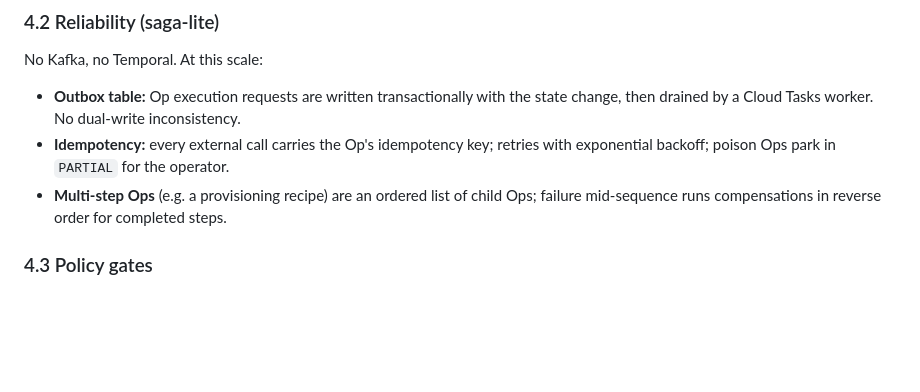
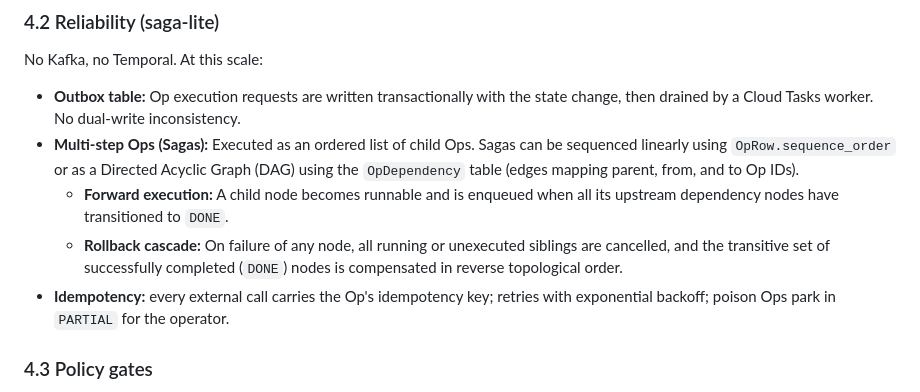
Before and after one commit to Trending-Media-Service/Agency-OS, a Markdown page: ARCHITECTURE.md, the part around the change. Drawn GitHub-style; blank space fills up the shorter version.

Commit message:
docs: amend ARCHITECTURE.md §4.2 to document OpDependency DAG sagas
Amends MASTER ARCHITECTURE.md §4.2 saga-lite section to outline the DAG saga implementation via the OpDependency table, explaining forward concurrency execution and topological rollback cascading.

TAG=agy
CONV=f8fb0316-ec45-4535-9ccd-14d71a92f004

```diff
--- a/ARCHITECTURE.md
+++ b/ARCHITECTURE.md
@@ -98,8 +98,11 @@ PROPOSED → PREVIEWED → AWAITING_APPROVAL → APPROVED → EXECUTING → VERI
 No Kafka, no Temporal. At this scale:
 
 - **Outbox table:** Op execution requests are written transactionally with the state change, then drained by a Cloud Tasks worker. No dual-write inconsistency.
+- **Multi-step Ops (Sagas):** Executed as an ordered list of child Ops. Sagas can be sequenced linearly using `OpRow.sequence_order` or as a Directed Acyclic Graph (DAG) using the `OpDependency` table (edges mapping parent, from, and to Op IDs).
+  - **Forward execution:** A child node becomes runnable and is enqueued when all its upstream dependency nodes have transitioned to `DONE`.
+  - **Rollback cascade:** On failure of any node, all running or unexecuted siblings are cancelled, and the transitive set of successfully completed (`DONE`) nodes is compensated in reverse topological order.
 - **Idempotency:** every external call carries the Op's idempotency key; retries with exponential backoff; poison Ops park in `PARTIAL` for the operator.
-- **Multi-step Ops** (e.g. a provisioning recipe) are an ordered list of child Ops; failure mid-sequence runs compensations in reverse order for completed steps.
+
 
 ### 4.3 Policy gates
 
```
